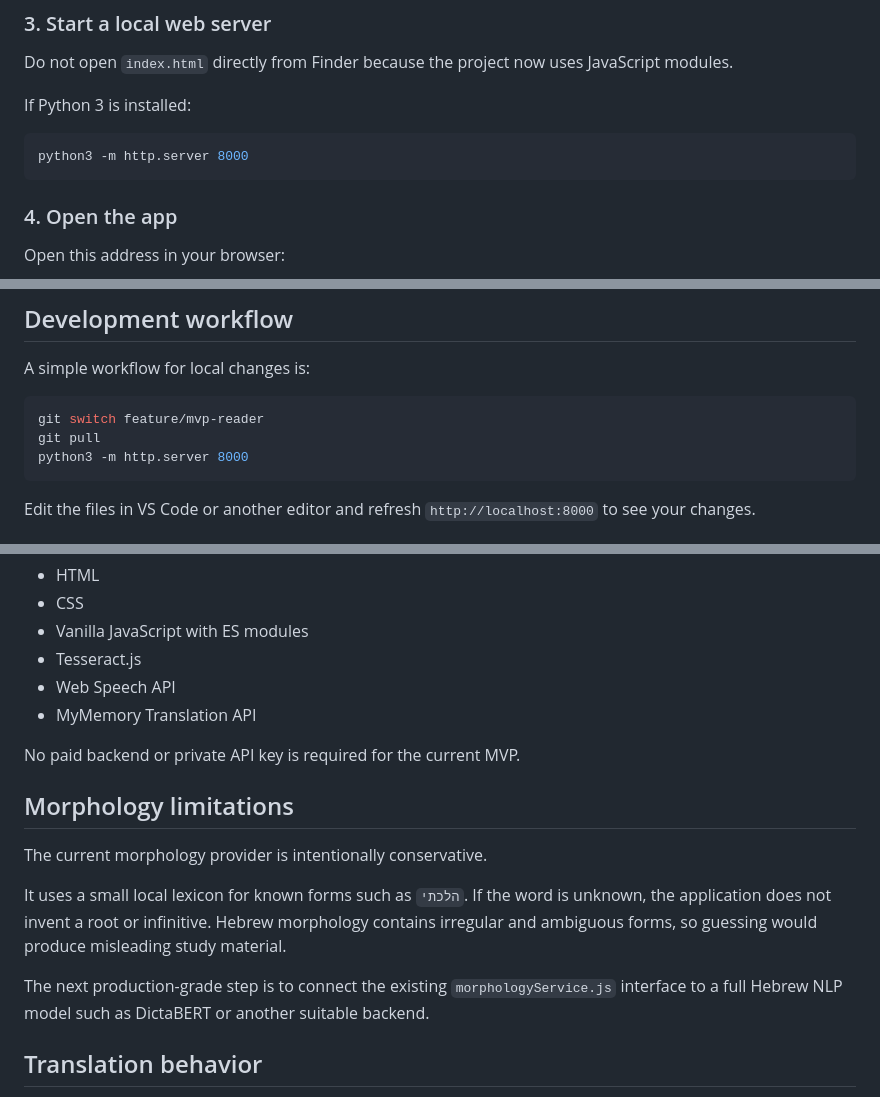
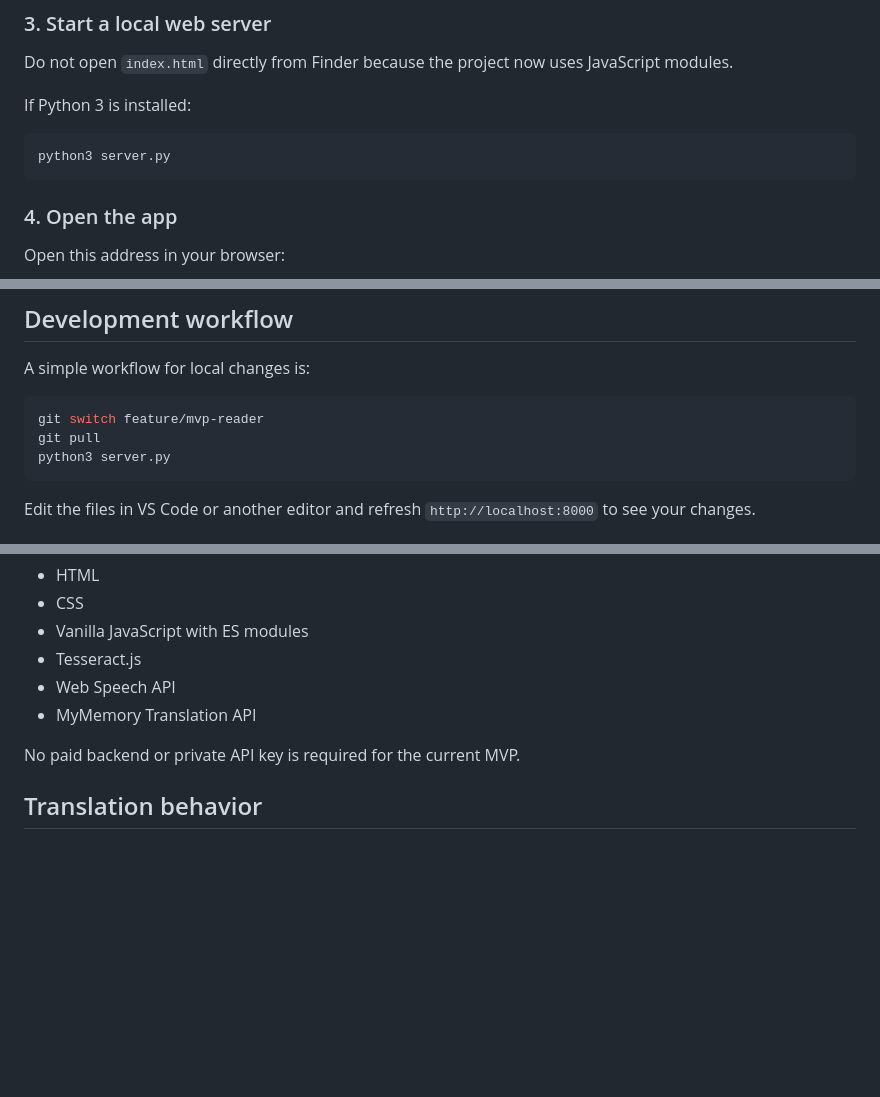
Before and after one commit to alalexen/reader, a Markdown page: README.md, 3 parts joined by grey strips. GitHub-like rendering; blank space fills up the shorter version.

````diff
--- a/README.md
+++ b/README.md
@@ -88,7 +75,7 @@ Do not open `index.html` directly from Finder because the project now uses JavaS
 If Python 3 is installed:
 
 ```bash
-python3 -m http.server 8000
+python3 server.py
 ```
 
 ### 4. Open the app
@@ -108,7 +95,7 @@ A simple workflow for local changes is:
 ```bash
 git switch feature/mvp-reader
 git pull
-python3 -m http.server 8000
+python3 server.py
 ```
 
 Edit the files in VS Code or another editor and refresh `http://localhost:8000` to see your changes.
@@ -123,14 +110,6 @@ Edit the files in VS Code or another editor and refresh `http://localhost:8000`
 - MyMemory Translation API
 
 No paid backend or private API key is required for the current MVP.
-
-## Morphology limitations
-
-The current morphology provider is intentionally conservative.
-
-It uses a small local lexicon for known forms such as `הלכתי`. If the word is unknown, the application does not invent a root or infinitive. Hebrew morphology contains irregular and ambiguous forms, so guessing would produce misleading study material.
-
-The next production-grade step is to connect the existing `morphologyService.js` interface to a full Hebrew NLP model such as DictaBERT or another suitable backend.
 
 ## Translation behavior
 
````
Also changed, not shown: other parts of README.md (+17 -19 lines).
